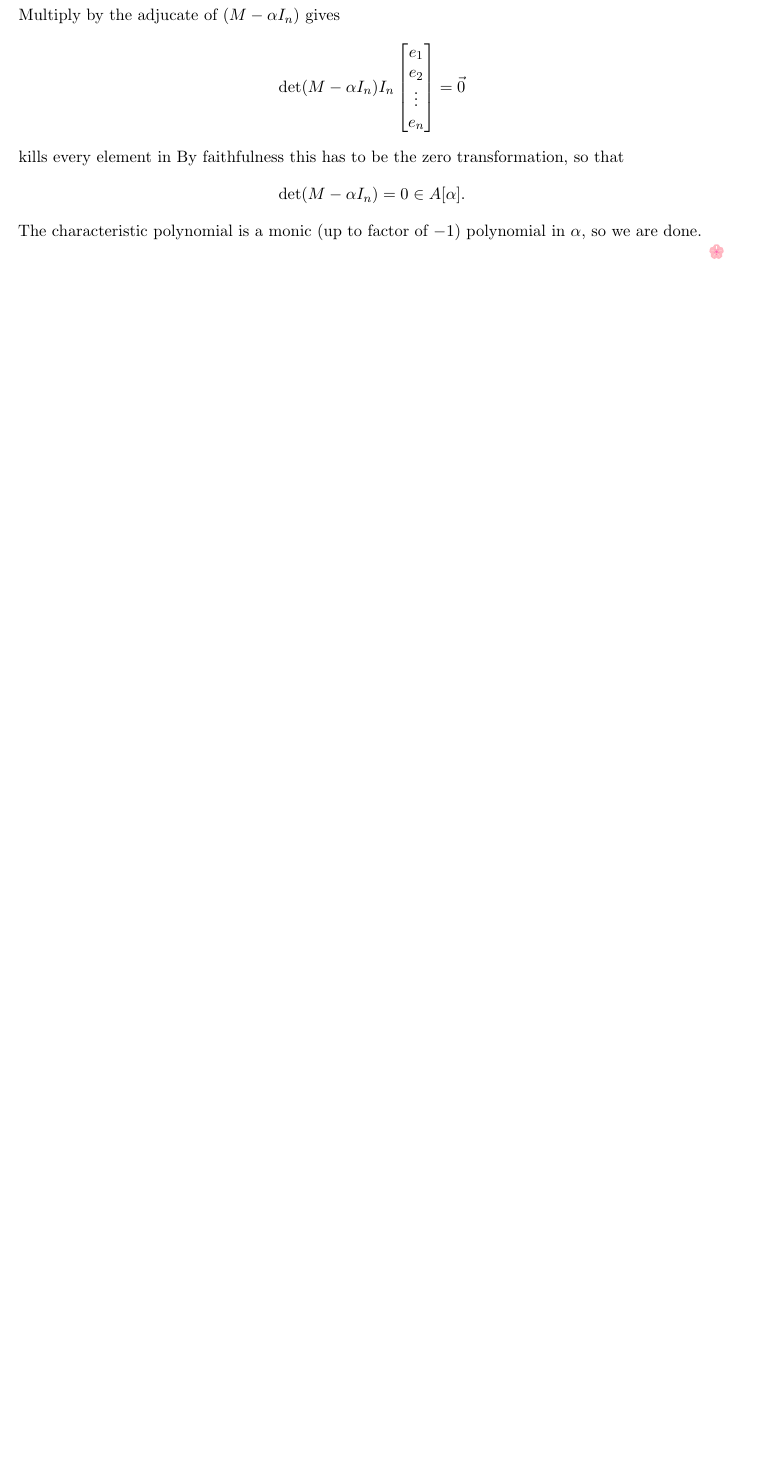
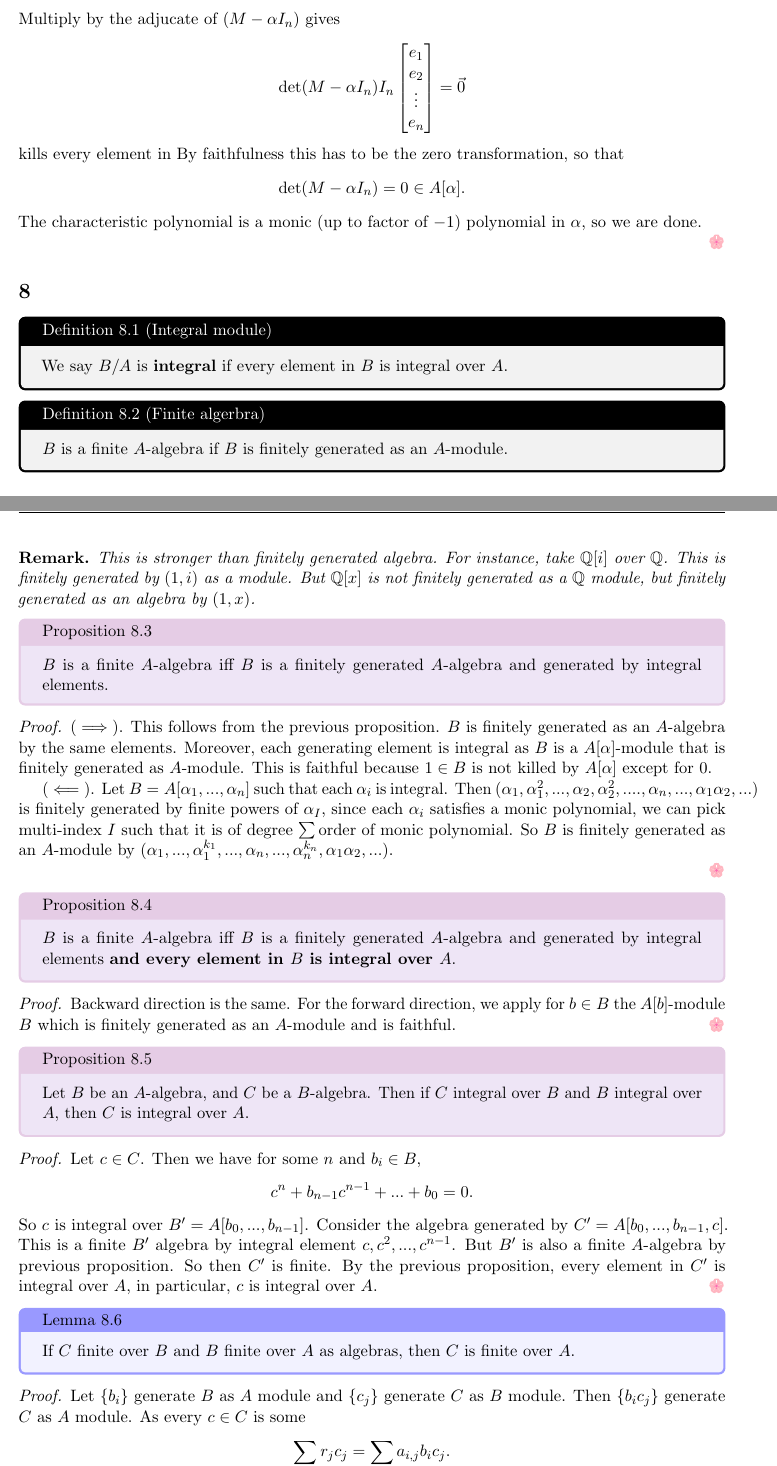
Before and after one commit to dbschi/Commutative_Algebra, a LaTeX document (notes.tex, which reads Lectures/Lecture 8.tex): part of page 17 of 17 before the commit and two parts of pages 17 and 18 of 19 after it, the two joined at a grey line, cut so that both start at the same text, the shorter picture padded with empty space. Compiled offline with pdfLaTeX.

Commit message:
lecture 8

```diff
--- /dev/null
+++ b/Lectures/Lecture 8.tex
@@ -0,0 +1,54 @@
+\section{}
+\definition{Integral module}{
+   We say $B/A$ is \textbf{integral} if every element in $B$ is integral over $A$.
+
+}
+\definition{Finite algerbra}{
+    $B$ is a finite $A$-algebra if $B$ is finitely generated as an $A$-module.
+}
+\begin{remark}
+    This is stronger than finitely generated algebra. For instance, take $\mathbb{Q}[i]$ over $\mathbb{Q}$. This is finitely generated by $(1,i)$ as a module.
+    But $\mathbb{Q}[x]$ is not finitely generated as a $\mathbb{Q}$ module, but finitely generated as an algebra by $(1,x)$.
+\end{remark}
+
+\proposition[]{
+    $B$ is a finite $A$-algebra iff $B$ is a finitely generated $A$-algebra and generated by integral elements.
+}
+\begin{proof}
+
+    ($\implies$). This follows from the previous proposition. $B$ is finitely generated as an $A$-algebra by the same elements. Moreover, each generating element is integral as $B$ is a $A[\alpha]$-module that is finitely generated as $A$-module. This is faithful because $1\in B$ is not killed by $A[\alpha]$ except for $0$.
+
+    ($\impliedby$). Let $B=A[\alpha_1,...,\alpha_n]$ such that each $\alpha_i$ is integral. Then $(\alpha_1,\alpha_1^2,...,\alpha_2,\alpha_2^2,....,\alpha_n,..., \alpha_1\alpha_2,...)$ is finitely generated by finite powers of $\alpha_I$, since each $\alpha_i$ satisfies a monic polynomial, we can pick multi-index $I$ such that it is of degree $\sum \textrm{order of monic polynomial}$. So $B$ is finitely generated as an $A$-module by $(\alpha_1,...,\alpha_1^{k_1},...,\alpha_n,...,\alpha_n^{k_n}, \alpha_1\alpha_2,...)$.
+
+
+\end{proof}
+\proposition[]{
+    $B$ is a finite $A$-algebra iff $B$ is a finitely generated $A$-algebra and generated by integral elements \textbf{and every element in $B$ is integral over }$A$.
+}
+\begin{proof}
+    Backward direction is the same. For the forward direction, we apply for $b\in B$ the $A[b]$-module $B$ which is finitely generated as an $A$-module and is faithful.
+\end{proof}
+
+\proposition[]{
+    Let $B$ be an $A$-algebra, and $C$ be a $B$-algebra. Then if $C$ integral over $B$ and $B$ integral over $A$, then $C$ is integral over $A$.
+}
+\begin{proof}
+    Let $c\in C$. Then we have for some $n$ and $b_i\in B$, \[
+    c^n + b_{n-1}c^{n-1}+...+b_0 =0 .
+    \]
+    So $c$ is integral over $B'=A[b_0,...,b_{n-1}]$. Consider the algebra generated by $C'=A[b_0,...,b_{n-1},c]$. This is a finite $B'$ algebra by integral element $c, c^2,...,c^{n-1}$. But $B'$ is also a finite $A$-algebra by previous proposition. So then $C'$ is finite. By the previous proposition, every element in $C'$ is integral over $A$, in particular, $c$ is integral over $A$.
+\end{proof}
+\lemma[]{
+    If $C$ finite over $B$ and $B$ finite over $A$ as algebras, then $C$ is finite over $A$.
+}
+\begin{proof}
+    Let $\{b_i\}$ generate $B$ as $A$ module and $\{c_j\}$ generate $C$ as $B$ module. Then $\{b_ic_j\}$ generate $C$ as $A$
+    module. As every $c\in C$ is some \[
+    \sum_j r_j c_j = \sum_{i,j} a_{i,j}b_ic_j.
+    \]
+\end{proof}
+
+\theorem[]{}{
+    Let $B$ be an $A$-algebra. Then the set of elements of $B$ that are integral over $A$ is a subalgebra of $B$.
+
+    That is, sum, difference, products of integral elements are integral.
```
Also changed, not shown: notes.tex (+1 -1 lines), notes.pdf, Lectures/Lecture 8.tex (40 more changed lines).
